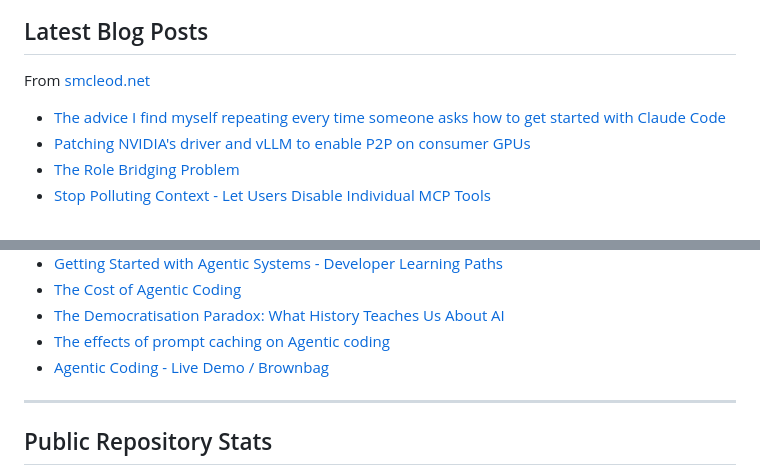
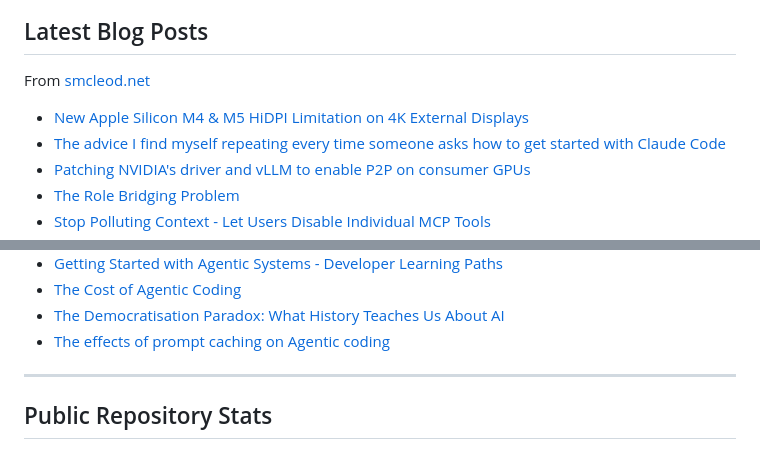
Before and after one commit to sammcj/sammcj, a Markdown page: README.md, 2 parts joined by grey strips. Drawn GitHub-style.

Commit message:
Updated with the latest blog posts

```diff
--- a/README.md
+++ b/README.md
@@ -20,6 +20,7 @@ Currently working as a fully-remote [AI Engineering Principal](https://smcleod.n
 From [smcleod.net](https://smcleod.net)
 
 <!-- BLOG-POST-LIST:START -->
+- [New Apple Silicon M4 &amp; M5 HiDPI Limitation on 4K External Displays](https://smcleod.net/2026/03/new-apple-silicon-m4-m5-hidpi-limitation-on-4k-external-displays/)
 - [The advice I find myself repeating every time someone asks how to get started with Claude Code](https://smcleod.net/2026/03/the-advice-i-find-myself-repeating-every-time-someone-asks-how-to-get-started-with-claude-code/)
 - [Patching NVIDIA&#39;s driver and vLLM to enable P2P on consumer GPUs](https://smcleod.net/2026/02/patching-nvidias-driver-and-vllm-to-enable-p2p-on-consumer-gpus/)
 - [The Role Bridging Problem](https://smcleod.net/2025/11/the-role-bridging-problem/)
@@ -34,7 +35,6 @@ From [smcleod.net](https://smcleod.net)
 - [The Cost of Agentic Coding](https://smcleod.net/2025/04/the-cost-of-agentic-coding/)
 - [The Democratisation Paradox: What History Teaches Us About AI](https://smcleod.net/2025/03/the-democratisation-paradox-what-history-teaches-us-about-ai/)
 - [The effects of prompt caching on Agentic coding](https://smcleod.net/2025/03/the-effects-of-prompt-caching-on-agentic-coding/)
-- [Agentic Coding - Live Demo / Brownbag](https://smcleod.net/2025/02/agentic-coding-live-demo-/-brownbag/)
 <!-- BLOG-POST-LIST:END -->
 
 ---
```
